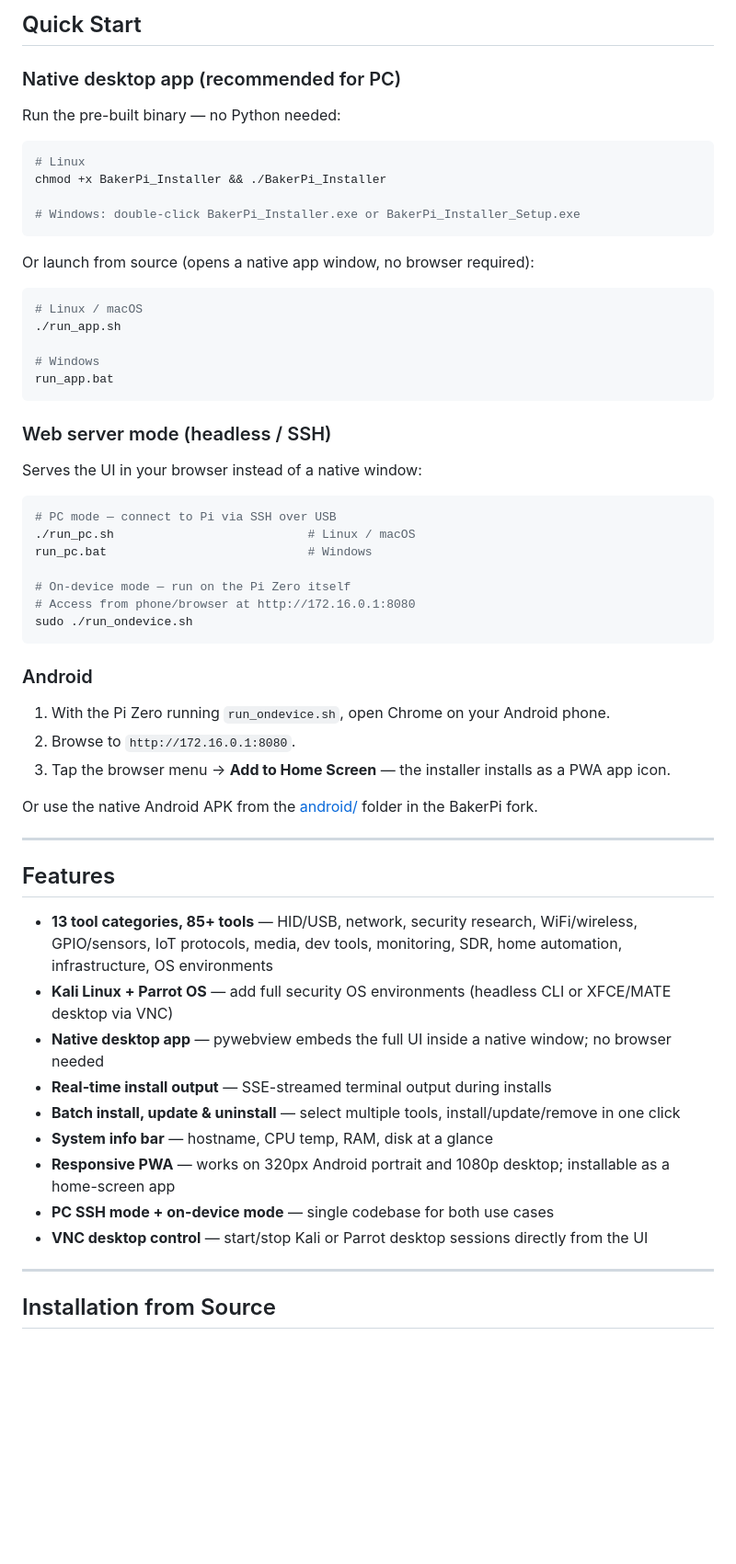
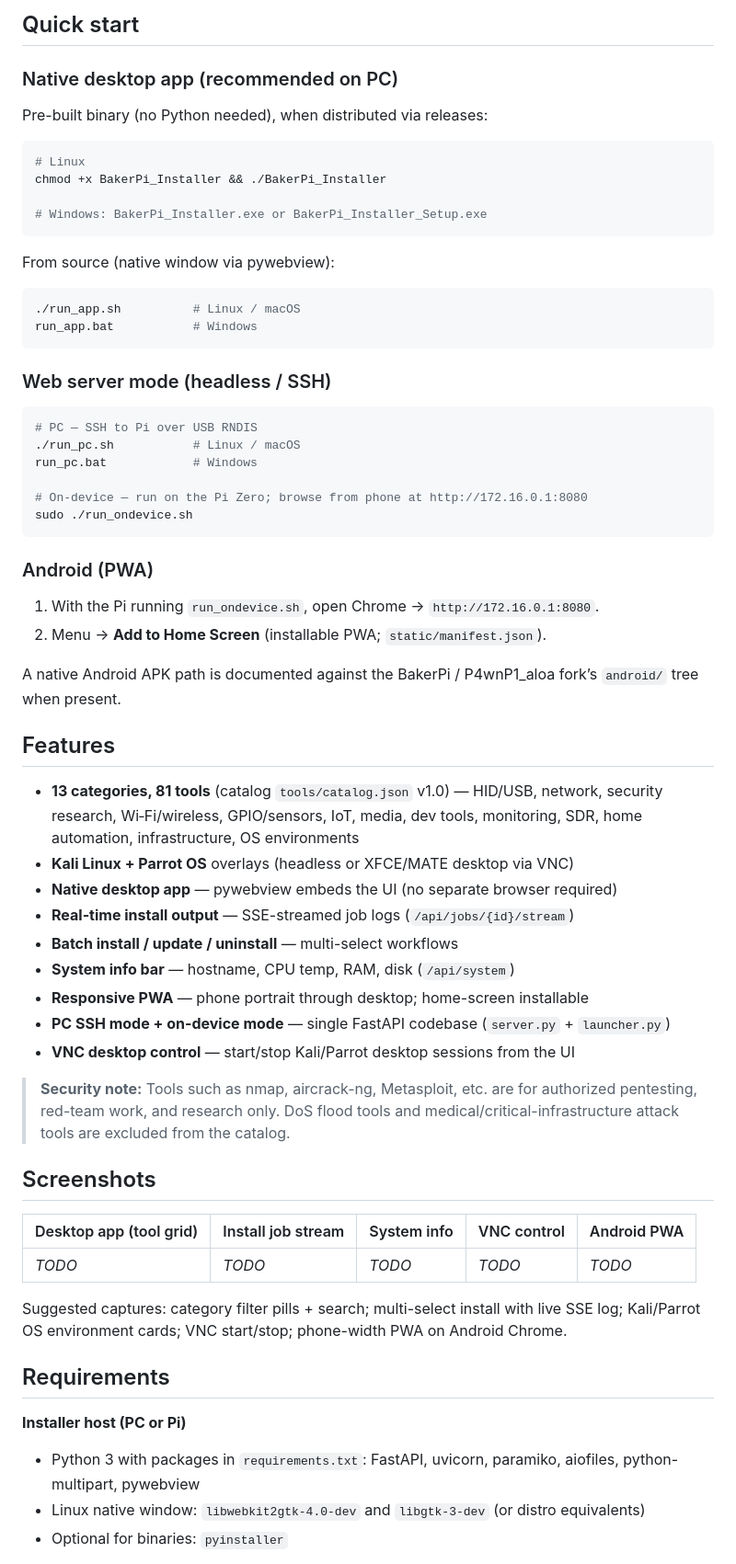
Before and after one commit to Victorious93/BakerPi-Installer, a Markdown page: README.md, the part around one of its changes. Shown at 92% size. Drawn GitHub-style; blank space fills up the shorter version.

````diff
--- a/README.md
+++ b/README.md
@@ -10,63 +11,69 @@ Install security research tools, OS environments, IoT services, development util
 
-## Quick Start
+## Quick start
 
-### Native desktop app (recommended for PC)
+### Native desktop app (recommended on PC)
 
-Run the pre-built binary — no Python needed:
+Pre-built binary (no Python needed), when distributed via releases:
 
 ```bash
 # Linux
 chmod +x BakerPi_Installer && ./BakerPi_Installer
 
-# Windows: double-click BakerPi_Installer.exe or BakerPi_Installer_Setup.exe
+# Windows: BakerPi_Installer.exe or BakerPi_Installer_Setup.exe
 ```
 
-Or launch from source (opens a native app window, no browser required):
+From source (native window via pywebview):
 
 ```bash
-# Linux / macOS
-./run_app.sh
-
-# Windows
-run_app.bat
+./run_app.sh          # Linux / macOS
+run_app.bat           # Windows
 ```
 
 ### Web server mode (headless / SSH)
 
-Serves the UI in your browser instead of a native window:
+```bash
+# PC — SSH to Pi over USB RNDIS
+./run_pc.sh           # Linux / macOS
+run_pc.bat            # Windows
 
-```bash
-# PC mode — connect to Pi via SSH over USB
-./run_pc.sh                           # Linux / macOS
-run_pc.bat                            # Windows
-
-# On-device mode — run on the Pi Zero itself
-# Access from phone/browser at http://172.16.0.1:8080
+# On-device — run on the Pi Zero; browse from phone at http://172.16.0.1:8080
 sudo ./run_ondevice.sh
 ```
 
-### Android
+### Android (PWA)
 
-1. With the Pi Zero running `run_ondevice.sh`, open Chrome on your Android phone.
-2. Browse to `http://172.16.0.1:8080`.
-3. Tap the browser menu → **Add to Home Screen** — the installer installs as a PWA app icon.
+1. With the Pi running `run_ondevice.sh`, open Chrome → `http://172.16.0.1:8080`.
+2. Menu → **Add to Home Screen** (installable PWA; `static/manifest.json`).
 
-Or use the native Android APK from the [android/](https://github.com/Victorious93/P4wnP1_aloa/tree/claude/pi-zero-tool-installer-zh92ov/android) folder in the BakerPi fork.
-
----
+A native Android APK path is documented against the BakerPi / P4wnP1_aloa fork’s `android/` tree when present.
 
 ## Features
 
-- **13 tool categories, 85+ tools** — HID/USB, network, security research, WiFi/wireless, GPIO/sensors, IoT protocols, media, dev tools, monitoring, SDR, home automation, infrastructure, OS environments
-- **Kali Linux + Parrot OS** — add full security OS environments (headless CLI or XFCE/MATE desktop via VNC)
-- **Native desktop app** — pywebview embeds the full UI inside a native window; no browser needed
-- **Real-time install output** — SSE-streamed terminal output during installs
-- **Batch install, update & uninstall** — select multiple tools, install/update/remove in one click
-- **System info bar** — hostname, CPU temp, RAM, disk at a glance
-- **Responsive PWA** — works on 320px Android portrait and 1080p desktop; installable as a home-screen app
-- **PC SSH mode + on-device mode** — single codebase for both use cases
-- **VNC desktop control** — start/stop Kali or Parrot desktop sessions directly from the UI
+- **13 categories, 81 tools** (catalog `tools/catalog.json` v1.0) — HID/USB, network, security research, Wi‑Fi/wireless, GPIO/sensors, IoT, media, dev tools, monitoring, SDR, home automation, infrastructure, OS environments
+- **Kali Linux + Parrot OS** overlays (headless or XFCE/MATE desktop via VNC)
+- **Native desktop app** — pywebview embeds the UI (no separate browser required)
+- **Real-time install output** — SSE-streamed job logs (`/api/jobs/{id}/stream`)
+- **Batch install / update / uninstall** — multi-select workflows
+- **System info bar** — hostname, CPU temp, RAM, disk (`/api/system`)
+- **Responsive PWA** — phone portrait through desktop; home-screen installable
+- **PC SSH mode + on-device mode** — single FastAPI codebase (`server.py` + `launcher.py`)
+- **VNC desktop control** — start/stop Kali/Parrot desktop sessions from the UI
 
----
+> **Security note:** Tools such as nmap, aircrack-ng, Metasploit, etc. are for authorized pentesting, red-team work, and research only. DoS flood tools and medical/critical-infrastructure attack tools are excluded from the catalog.
 
-## Installation from Source
+## Screenshots
+
+| Desktop app (tool grid) | Install job stream | System info | VNC control | Android PWA |
+|---|---|---|---|---|
+| *TODO* | *TODO* | *TODO* | *TODO* | *TODO* |
+
+Suggested captures: category filter pills + search; multi-select install with live SSE log; Kali/Parrot OS environment cards; VNC start/stop; phone-width PWA on Android Chrome.
+
+## Requirements
+
+**Installer host (PC or Pi)**
+
+- Python 3 with packages in `requirements.txt`: FastAPI, uvicorn, paramiko, aiofiles, python-multipart, pywebview
+- Linux native window: `libwebkit2gtk-4.0-dev` and `libgtk-3-dev` (or distro equivalents)
+- Optional for binaries: `pyinstaller`
+
````
Also changed, not shown: other parts of README.md (+60 -56 lines).
